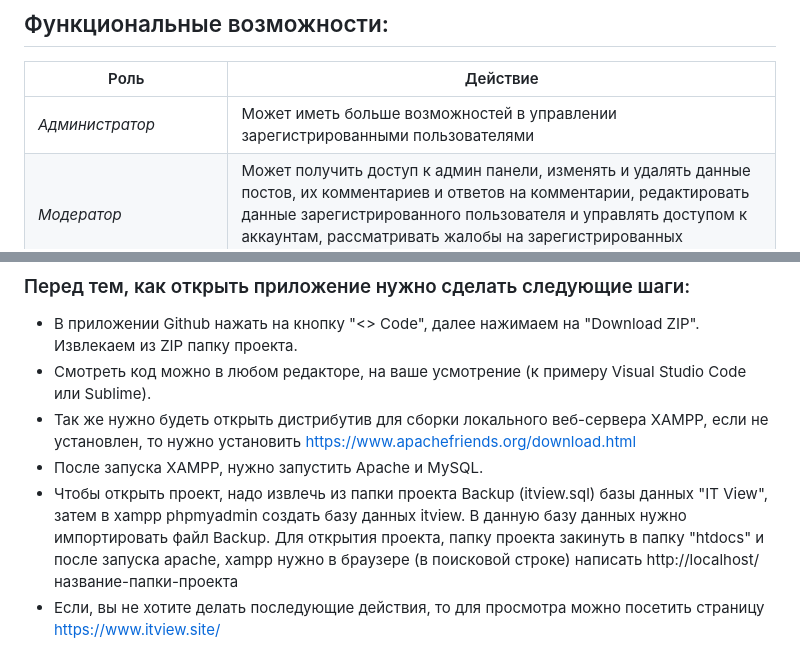
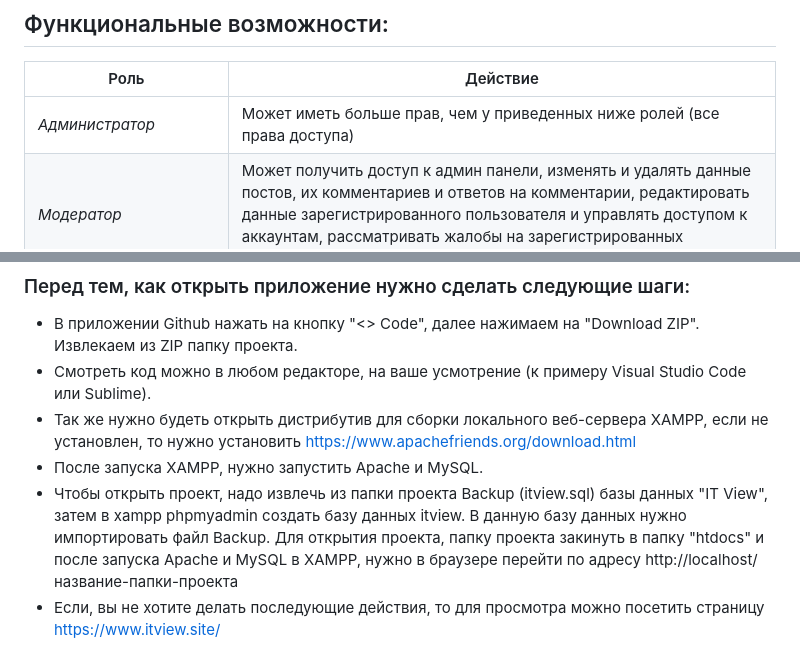
Before and after one commit to AleksandrEgorovJPTV20/Itview, a Markdown page: README.md, 2 parts joined by grey strips. Rendered like a GitHub page.

```diff
--- a/README.md
+++ b/README.md
@@ -20,7 +20,7 @@
 ## Функциональные возможности:
 | Роль | Действие |
 | --- | --- |
-| _Администратор_ | Может иметь больше возможностей в управлении зарегистрированными пользователями |
+| _Администратор_ | Может иметь больше прав, чем у приведенных ниже ролей (все права доступа) |
 | _Модератор_ | Может получить доступ к админ панели, изменять и удалять данные постов, их комментариев и ответов на комментарии, редактировать данные зарегистрированного пользователя и управлять доступом к аккаунтам,  рассматривать жалобы на зарегистрированных пользователей и управлять доступом к аккаунту|
 | _Зарегистрированный пользователь_ | Может зайти в свой аккаунт, создавать новый пост обсуждения, создать новый комментарий в посте обсуждения, создать новый ответ на комментарий, редактировать и удалять свои посты, комментарии и ответы, редактировать свои данные, выйти из аккаунта |
 | _Гость_ | Может просматривать всю информацию на сайте, изменить язык сайта, зарегистрироваться |
@@ -30,7 +30,7 @@
 - Смотреть код можно в любом редакторе, на ваше усмотрение (к примеру Visual Studio Code или Sublime).
 - Так же нужно будеть открыть дистрибутив для сборки локального веб-сервера XAMPP, если не установлен, то нужно установить https://www.apachefriends.org/download.html
 - После запуска XAMPP, нужно запустить Apache и MySQL.
-- Чтобы открыть проект, надо извлечь из папки проекта Backup (itview.sql) базы данных "IT View", затем в xampp phpmyadmin создать базу данных itview. В данную базу данных нужно импортировать файл Backup. Для открытия проекта, папку проекта закинуть в папку "htdocs" и после запуска apache, xampp нужно в браузере (в поисковой строке) написать http://localhost/название-папки-проекта
+- Чтобы открыть проект, надо извлечь из папки проекта Backup (itview.sql) базы данных "IT View", затем в xampp phpmyadmin создать базу данных itview. В данную базу данных нужно импортировать файл Backup. Для открытия проекта, папку проекта закинуть в папку "htdocs" и после запуска Apache и MySQL в XAMPP, нужно в браузере перейти по адресу http://localhost/название-папки-проекта
 - Если, вы не хотите делать последующие действия, то для просмотра можно посетить страницу https://www.itview.site/
 
 
```
